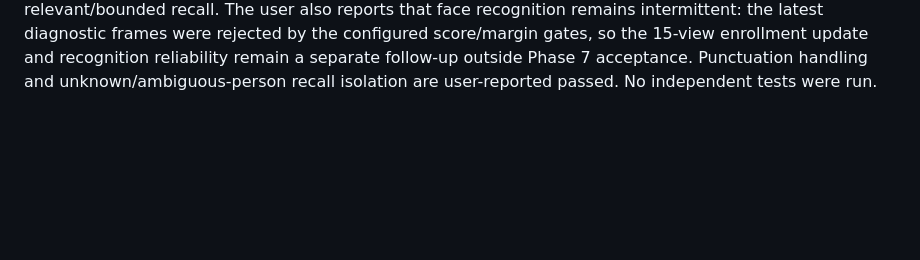
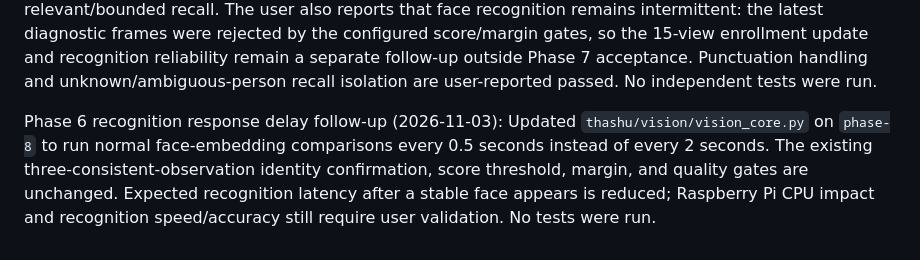
Before and after one commit to sg9242182-bot/ThashuRobot, a Markdown page: THASHU_ENGINEERING_CHECKLIST.md, the part around the change. Rendered like a GitHub page; blank space fills up the shorter version.

Commit message:
Record face recognition timing adjustment

```diff
--- a/THASHU_ENGINEERING_CHECKLIST.md
+++ b/THASHU_ENGINEERING_CHECKLIST.md
@@ -1520,3 +1520,5 @@ Phase 7 cross-identity enrollment screening (2026-11-03; user-requested, impleme
 Face enrollment replacement-timeout follow-up (2026-11-03; user-requested, implemented on phase-8): Increased the shared face-enrollment timeout from 120 to 180 seconds in `thashu/main.py` and the `VisionCore.begin_enrollment` default. This supersedes the 120-second window in the earlier enrollment notes. The accepted-view target remains 15, and overlap filtering still uses the 0.78 other-identity similarity cutoff. Pi validation remains pending; no tests were run.
 
 Phase 7 user-reported Pi acceptance update (2026-11-02): The user reports successful event save and recall, draft cancellation, memory persistence through restart, explicit memory-deletion confirmation, correct Tharun fact/event recall, rejection of memory saving when no face is recognized, and relevant/bounded recall. The user also reports that face recognition remains intermittent: the latest diagnostic frames were rejected by the configured score/margin gates, so the 15-view enrollment update and recognition reliability remain a separate follow-up outside Phase 7 acceptance. Punctuation handling and unknown/ambiguous-person recall isolation are user-reported passed. No independent tests were run.
+
+Phase 6 recognition response delay follow-up (2026-11-03): Updated `thashu/vision/vision_core.py` on `phase-8` to run normal face-embedding comparisons every 0.5 seconds instead of every 2 seconds. The existing three-consistent-observation identity confirmation, score threshold, margin, and quality gates are unchanged. Expected recognition latency after a stable face appears is reduced; Raspberry Pi CPU impact and recognition speed/accuracy still require user validation. No tests were run.
```
